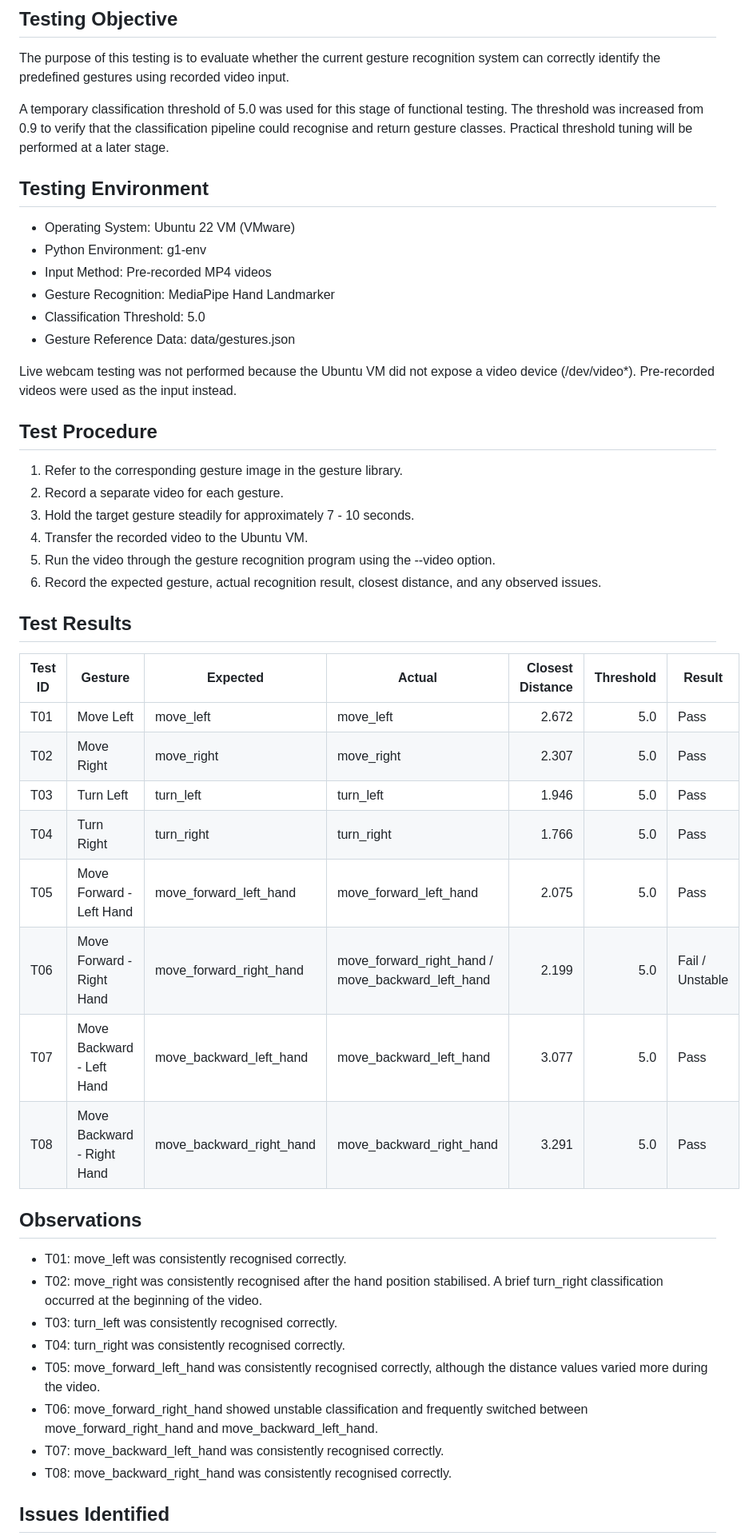
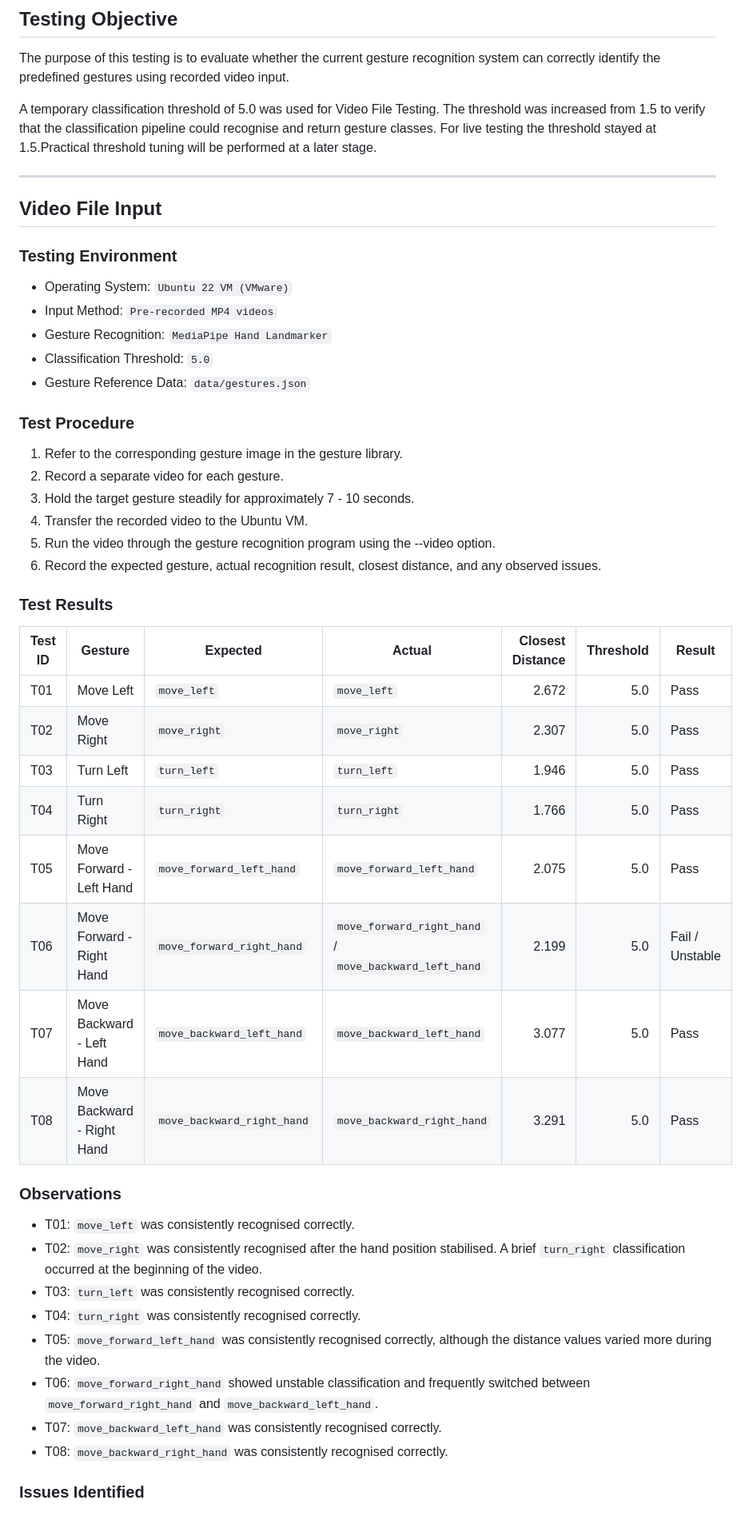
Before and after one commit to A5troGaze/CITS3200_Project, a Markdown page: gesture_recognition/FORMAL_TESTING.md, the part around one of its changes. Shown at 80% size. GitHub-like rendering.

```diff
--- a/gesture_recognition/FORMAL_TESTING.md
+++ b/gesture_recognition/FORMAL_TESTING.md
@@ -4,20 +4,20 @@
 
 The purpose of this testing is to evaluate whether the current gesture recognition system can correctly identify the predefined gestures using recorded video input.
 
-A temporary classification threshold of 5.0 was used for this stage of functional testing. The threshold was increased from 0.9 to verify that the classification pipeline could recognise and return gesture classes. Practical threshold tuning will be performed at a later stage.
+A temporary classification threshold of 5.0 was used for Video File Testing. The threshold was increased from 1.5 to verify that the classification pipeline could recognise and return gesture classes. For live testing the threshold stayed at 1.5.Practical threshold tuning will be performed at a later stage.
 
-## Testing Environment
+---
+## Video File Input
 
-- Operating System: Ubuntu 22 VM (VMware)
-- Python Environment: g1-env
-- Input Method: Pre-recorded MP4 videos
-- Gesture Recognition: MediaPipe Hand Landmarker
-- Classification Threshold: 5.0
-- Gesture Reference Data: data/gestures.json
+### Testing Environment
 
-Live webcam testing was not performed because the Ubuntu VM did not expose a video device (/dev/video*). Pre-recorded videos were used as the input instead.
+- Operating System: `Ubuntu 22 VM (VMware)`
+- Input Method: `Pre-recorded MP4 videos`
+- Gesture Recognition: `MediaPipe Hand Landmarker`
+- Classification Threshold: `5.0`
+- Gesture Reference Data: `data/gestures.json`
 
-## Test Procedure
+### Test Procedure
 
 1. Refer to the corresponding gesture image in the gesture library.
 2. Record a separate video for each gesture.
@@ -26,29 +26,29 @@ Live webcam testing was not performed because the Ubuntu VM did not expose a vid
 5. Run the video through the gesture recognition program using the --video option.
 6. Record the expected gesture, actual recognition result, closest distance, and any observed issues.
 
-## Test Results
+### Test Results
 
 | Test ID | Gesture | Expected | Actual | Closest Distance | Threshold | Result |
 |---|---|---|---|---:|---:|---|
-| T01 | Move Left | move_left | move_left | 2.672 | 5.0 | Pass |
-| T02 | Move Right | move_right | move_right | 2.307 | 5.0 | Pass |
-| T03 | Turn Left | turn_left | turn_left | 1.946 | 5.0 | Pass |
-| T04 | Turn Right | turn_right | turn_right | 1.766 | 5.0 | Pass |
-| T05 | Move Forward - Left Hand | move_forward_left_hand | move_forward_left_hand | 2.075 | 5.0 | Pass |
-| T06 | Move Forward - Right Hand | move_forward_right_hand | move_forward_right_hand / move_backward_left_hand | 2.199 | 5.0 | Fail / Unstable |
-| T07 | Move Backward - Left Hand | move_backward_left_hand | move_backward_left_hand | 3.077 | 5.0 | Pass |
-| T08 | Move Backward - Right Hand | move_backward_right_hand | move_backward_right_hand | 3.291 | 5.0 | Pass |
+| T01 | Move Left | `move_left` | `move_left` | 2.672 | 5.0 | Pass |
+| T02 | Move Right | `move_right` | `move_right` | 2.307 | 5.0 | Pass |
+| T03 | Turn Left | `turn_left` | `turn_left` | 1.946 | 5.0 | Pass |
+| T04 | Turn Right | `turn_right` | `turn_right` | 1.766 | 5.0 | Pass |
+| T05 | Move Forward - Left Hand | `move_forward_left_hand` | `move_forward_left_hand` | 2.075 | 5.0 | Pass |
+| T06 | Move Forward - Right Hand | `move_forward_right_hand` | `move_forward_right_hand` / `move_backward_left_hand` | 2.199 | 5.0 | Fail / Unstable |
+| T07 | Move Backward - Left Hand | `move_backward_left_hand` | `move_backward_left_hand` | 3.077 | 5.0 | Pass |
+| T08 | Move Backward - Right Hand | `move_backward_right_hand` | `move_backward_right_hand` | 3.291 | 5.0 | Pass |
 
-## Observations
+### Observations
 
-- T01: move_left was consistently recognised correctly.
-- T02: move_right was consistently recognised after the hand position stabilised. A brief turn_right classification occurred at the beginning of the video.
-- T03: turn_left was consistently recognised correctly.
-- T04: turn_right was consistently recognised correctly.
-- T05: move_forward_left_hand was consistently recognised correctly, although the distance values varied more during the video.
-- T06: move_forward_right_hand showed unstable classification and frequently switched between move_forward_right_hand and move_backward_left_hand.
-- T07: move_backward_left_hand was consistently recognised correctly.
-- T08: move_backward_right_hand was consistently recognised correctly.
+- T01: `move_left` was consistently recognised correctly.
+- T02: `move_right` was consistently recognised after the hand position stabilised. A brief `turn_right` classification occurred at the beginning of the video.
+- T03: `turn_left` was consistently recognised correctly.
+- T04: `turn_right` was consistently recognised correctly.
+- T05: `move_forward_left_hand` was consistently recognised correctly, although the distance values varied more during the video.
+- T06: `move_forward_right_hand` showed unstable classification and frequently switched between `move_forward_right_hand` and `move_backward_left_hand`.
+- T07: `move_backward_left_hand` was consistently recognised correctly.
+- T08: `move_backward_right_hand` was consistently recognised correctly.
 
-## Issues Identified
+### Issues Identified
 
```
Also changed, not shown: other parts of gesture_recognition/FORMAL_TESTING.md (+54 -6 lines).
